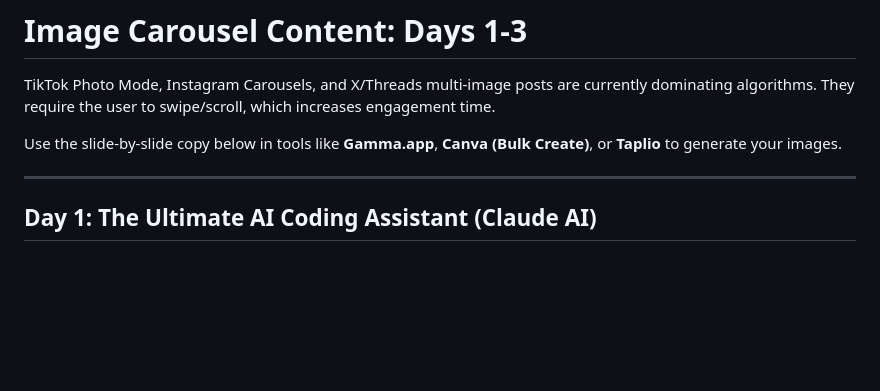
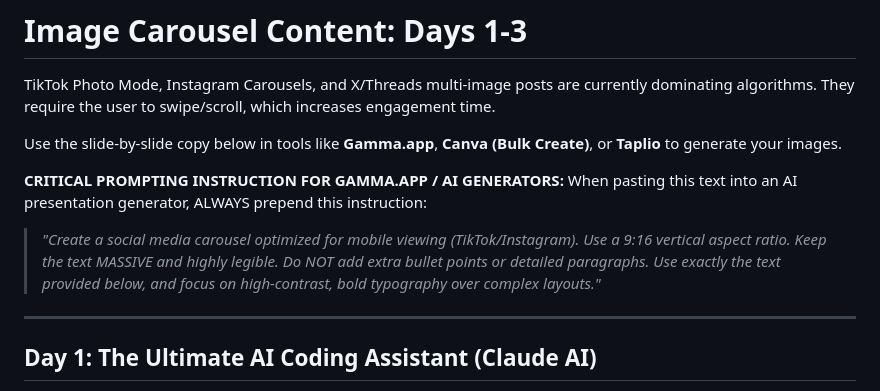
Before and after one commit to shauntoh/trustedpathmedia, a Markdown page: social_media_assets/carousel_content_days_1_to_3.md, the part around the change. Rendered like a GitHub page; blank space fills up the shorter version.

Commit message:
chore: add explicit prompting instructions for AI carousel generators
Co-authored-by: Cursor <cursoragent@cursor.com>

```diff
--- a/social_media_assets/carousel_content_days_1_to_3.md
+++ b/social_media_assets/carousel_content_days_1_to_3.md
@@ -3,6 +3,10 @@
 TikTok Photo Mode, Instagram Carousels, and X/Threads multi-image posts are currently dominating algorithms. They require the user to swipe/scroll, which increases engagement time.
 
 Use the slide-by-slide copy below in tools like **Gamma.app**, **Canva (Bulk Create)**, or **Taplio** to generate your images.
+
+**CRITICAL PROMPTING INSTRUCTION FOR GAMMA.APP / AI GENERATORS:**
+When pasting this text into an AI presentation generator, ALWAYS prepend this instruction:
+> *"Create a social media carousel optimized for mobile viewing (TikTok/Instagram). Use a 9:16 vertical aspect ratio. Keep the text MASSIVE and highly legible. Do NOT add extra bullet points or detailed paragraphs. Use exactly the text provided below, and focus on high-contrast, bold typography over complex layouts."*
 
 ---
 
```
